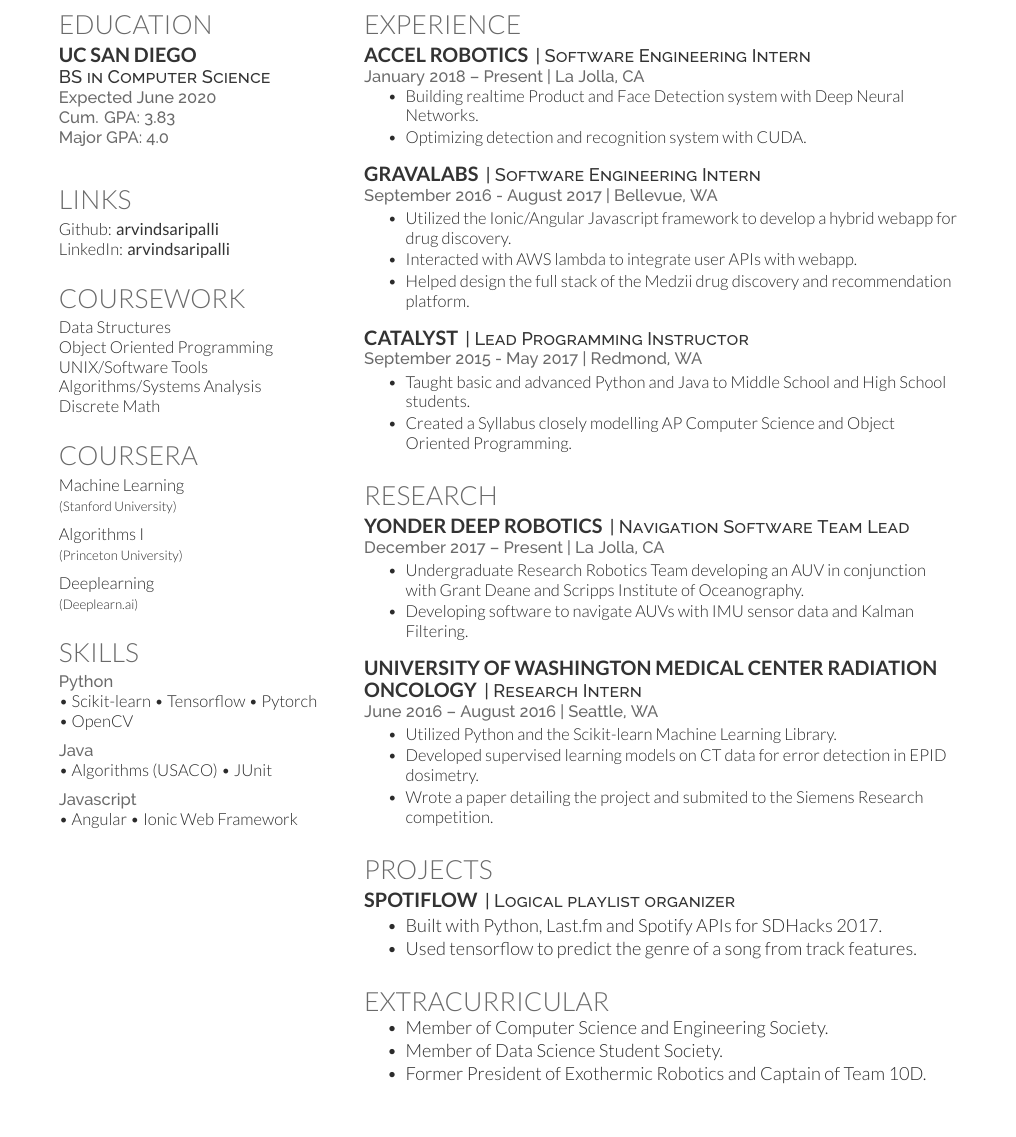
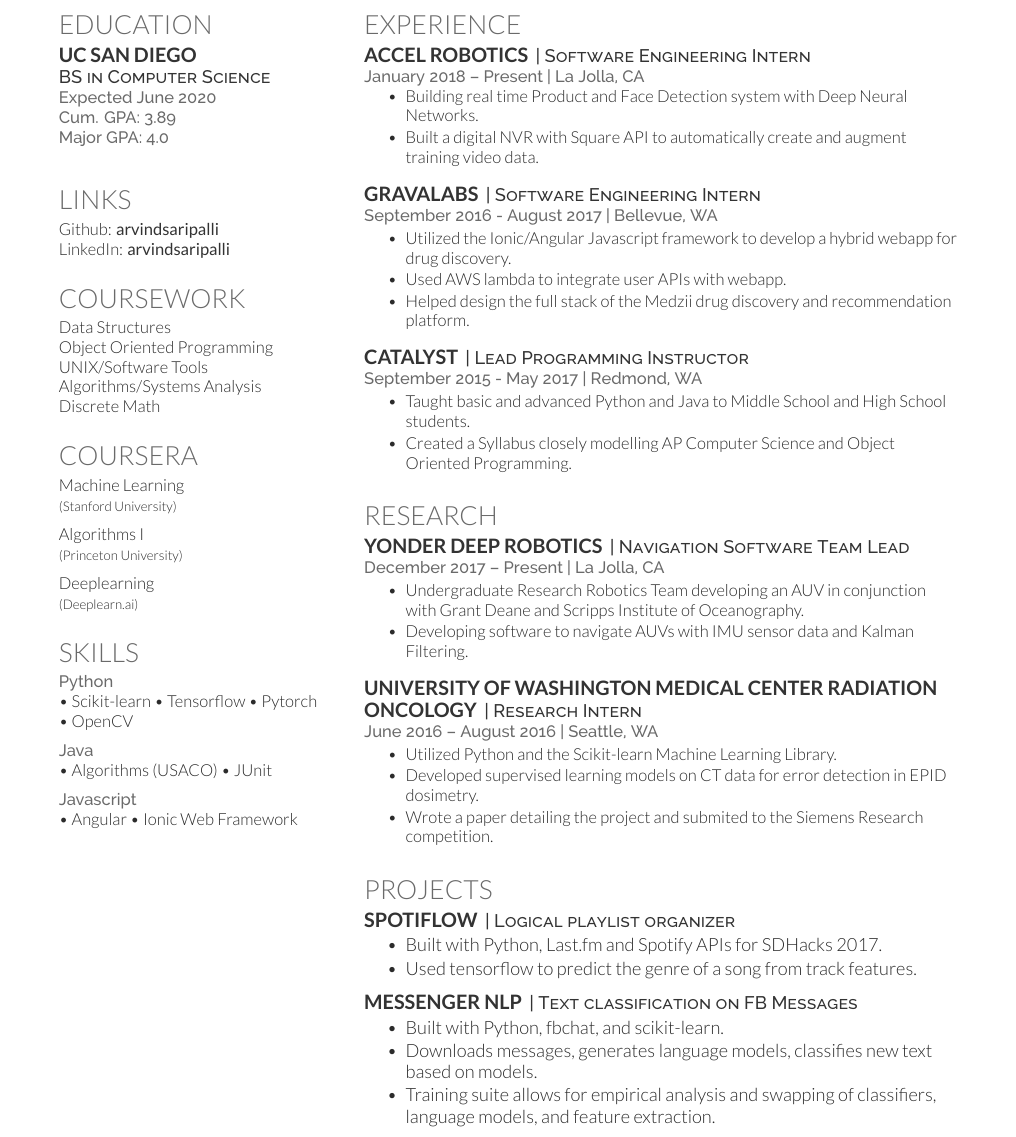
Before and after one commit to arvindsaripalli/latex-resume, a LaTeX CV (main.tex): part of the page, cut so that both start at the same text, the shorter picture padded with empty space. Compiled offline with XeLaTeX.

Commit message:
Spring 18 update

```diff
--- a/main.tex
+++ b/main.tex
@@ -36,7 +36,7 @@
 
 \subsection{UC San Diego}
 \descript{BS in Computer Science}
-\location{Expected June 2020 \\ Cum. GPA: 3.83 \\ Major GPA: 4.0}
+\location{Expected June 2020 \\ Cum. GPA: 3.89 \\ Major GPA: 4.0}
 \sectionsep
 
 
@@ -117,8 +117,8 @@
 \location{January 2018 – Present | La Jolla, CA}
 \vspace{\topsep} % Hacky fix for awkward extra vertical space
 \begin{tightemize}
-\item Building realtime Product and Face Detection system with Deep Neural Networks.
-\item Optimizing detection and recognition system with CUDA.
+\item Building real time Product and Face Detection system with Deep Neural Networks.
+\item Built a digital NVR with Square API to automatically create and augment training video data.
 \end{tightemize}
 \sectionsep
 
@@ -127,7 +127,7 @@
 \location{September 2016 - August 2017 | Bellevue, WA}
 \begin{tightemize}
 \item Utilized the Ionic/Angular Javascript framework to develop a hybrid webapp for drug discovery.
-\item Interacted with AWS lambda to integrate user APIs with webapp.
+\item Used AWS lambda to integrate user APIs with webapp.
 \item Helped design the full stack of the Medzii drug discovery and recommendation platform.
 \end{tightemize}
 \sectionsep
@@ -177,20 +177,19 @@
 \item Built with Python, Last.fm and Spotify APIs for SDHacks 2017.
 \item Used tensorflow to predict the genre of a song from track features.
 \end{tightemize}
-\sectionsep
 
-%%%%%%%%%%%%%%%%%%%%%%%%%%%%%%%%%%%%%%
-%     EXTRACURRICULARS
-%%%%%%%%%%%%%%%%%%%%%%%%%%%%%%%%%%%%%%
+\vspace{2mm}
 
-\section{Extracurricular}
-\vspace{2mm}
+\runsubsection{\href{https://github.com/arvindsaripalli/messenger-nlp}{Messenger NLP}}
+\descript{| Text classification on FB Messages}
 \begin{tightemize}
-\item Member of Computer Science and Engineering Society.
-\item Member of Data Science Student Society.
-\item Former President of Exothermic Robotics and Captain of Team 10D.
+\item Built with Python, fbchat, and scikit-learn.
+\item Downloads messages, generates language models, classifies new text based on models.
+\item Training suite allows for empirical analysis and swapping of classifiers, language models, and feature extraction.
 \end{tightemize}
 \sectionsep
 
+
+
 \end{minipage}
 \end{document}  \documentclass[]{article}
```
Also changed, not shown: ArvindSaripalliSpring18.pdf (added).
